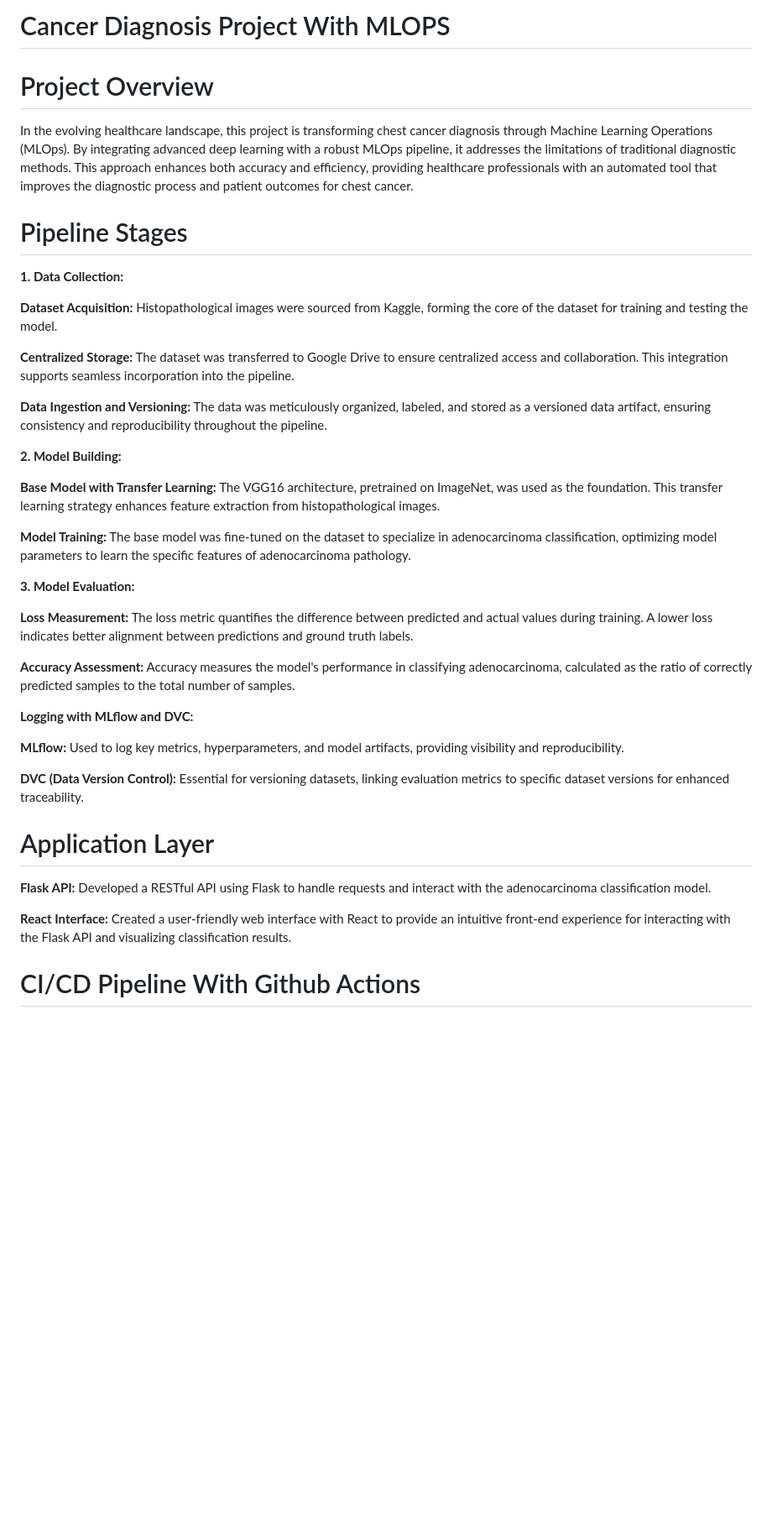
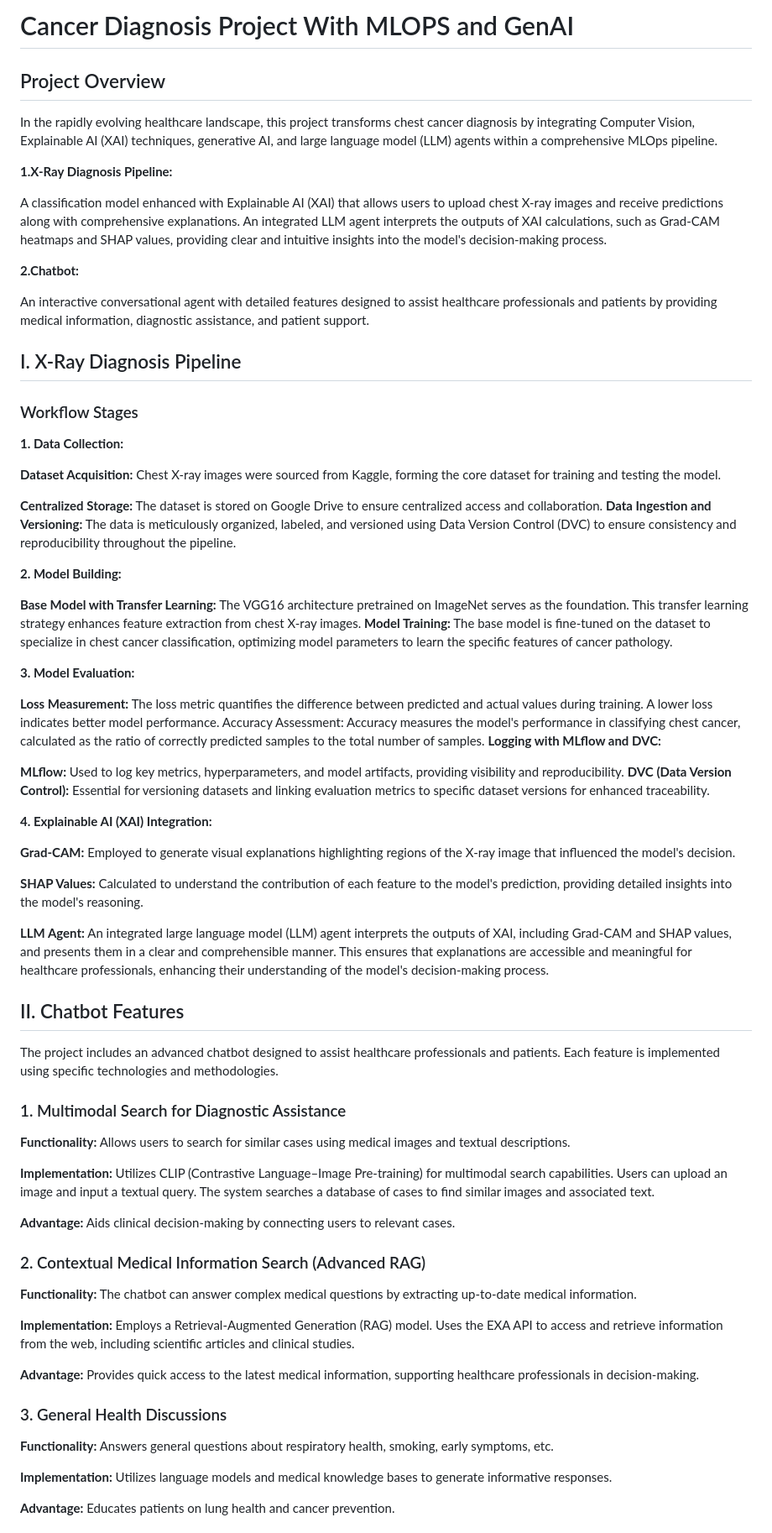
Before and after one commit to eyaraouine/MLOPS-Cancer-Diagnosis-Project, a Markdown page: README.md, the part around one of its changes. Shown at 84% size. GitHub-like rendering; blank space fills up the shorter version.

```diff
--- a/README.md
+++ b/README.md
@@ -1,42 +1,76 @@
-# Cancer Diagnosis Project With MLOPS
+# Cancer Diagnosis Project With MLOPS and GenAI
 
-# Project Overview
+## Project Overview
 
-In the evolving healthcare landscape, this project is transforming chest cancer diagnosis through Machine Learning Operations (MLOps). By integrating advanced deep learning with a robust MLOps pipeline, it addresses the limitations of traditional diagnostic methods. This approach enhances both accuracy and efficiency, providing healthcare professionals with an automated tool that improves the diagnostic process and patient outcomes for chest cancer.
+In the rapidly evolving healthcare landscape, this project transforms chest cancer diagnosis by integrating Computer Vision, Explainable AI (XAI) techniques, generative AI, and large language model (LLM) agents within a comprehensive MLOps pipeline.
 
+**1.X-Ray Diagnosis Pipeline:**
 
-# Pipeline Stages
+A classification model enhanced with Explainable AI (XAI) that allows users to upload chest X-ray images and receive predictions along with comprehensive explanations. An integrated LLM agent interprets the outputs of XAI calculations, such as Grad-CAM heatmaps and SHAP values, providing clear and intuitive insights into the model's decision-making process.
+
+**2.Chatbot:**
+
+An interactive conversational agent with detailed features designed to assist healthcare professionals and patients by providing medical information, diagnostic assistance, and patient support.
+
+## I. X-Ray Diagnosis Pipeline
+
+### Workflow Stages
 
 **1. Data Collection:**
 
-**Dataset Acquisition:** Histopathological images were sourced from Kaggle, forming the core of the dataset for training and testing the model.
+**Dataset Acquisition:** Chest X-ray images were sourced from Kaggle, forming the core dataset for training and testing the model.
 
-**Centralized Storage:** The dataset was transferred to Google Drive to ensure centralized access and collaboration. This integration supports seamless incorporation into the pipeline.
-
-**Data Ingestion and Versioning:** The data was meticulously organized, labeled, and stored as a versioned data artifact, ensuring consistency and reproducibility throughout the pipeline.
+**Centralized Storage:** The dataset is stored on Google Drive to ensure centralized access and collaboration.
+**Data Ingestion and Versioning:** The data is meticulously organized, labeled, and versioned using Data Version Control (DVC) to ensure consistency and reproducibility throughout the pipeline.
 
 **2. Model Building:**
 
-**Base Model with Transfer Learning:** The VGG16 architecture, pretrained on ImageNet, was used as the foundation. This transfer learning strategy enhances feature extraction from histopathological images.
-
-**Model Training:** The base model was fine-tuned on the dataset to specialize in adenocarcinoma classification, optimizing model parameters to learn the specific features of adenocarcinoma pathology.
+**Base Model with Transfer Learning:** The VGG16 architecture pretrained on ImageNet serves as the foundation. This transfer learning strategy enhances feature extraction from chest X-ray images.
+**Model Training:** The base model is fine-tuned on the dataset to specialize in chest cancer classification, optimizing model parameters to learn the specific features of cancer pathology.
 
 **3. Model Evaluation:**
 
-**Loss Measurement:** The loss metric quantifies the difference between predicted and actual values during training. A lower loss indicates better alignment between predictions and ground truth labels.
-
-**Accuracy Assessment:** Accuracy measures the model's performance in classifying adenocarcinoma, calculated as the ratio of correctly predicted samples to the total number of samples.
-
+**Loss Measurement:** The loss metric quantifies the difference between predicted and actual values during training. A lower loss indicates better model performance.
+Accuracy Assessment: Accuracy measures the model's performance in classifying chest cancer, calculated as the ratio of correctly predicted samples to the total number of samples.
 **Logging with MLflow and DVC:**
 
 **MLflow:** Used to log key metrics, hyperparameters, and model artifacts, providing visibility and reproducibility.
+**DVC (Data Version Control):** Essential for versioning datasets and linking evaluation metrics to specific dataset versions for enhanced traceability.
 
-**DVC (Data Version Control):** Essential for versioning datasets, linking evaluation metrics to specific dataset versions for enhanced traceability.
+**4. Explainable AI (XAI) Integration:**
 
-# Application Layer
+**Grad-CAM:** Employed to generate visual explanations highlighting regions of the X-ray image that influenced the model's decision.
 
-**Flask API:** Developed a RESTful API using Flask to handle requests and interact with the adenocarcinoma classification model.
+**SHAP Values:** Calculated to understand the contribution of each feature to the model's prediction, providing detailed insights into the model's reasoning.
 
-**React Interface:** Created a user-friendly web interface with React to provide an intuitive front-end experience for interacting with the Flask API and visualizing classification results.
+**LLM Agent:** An integrated large language model (LLM) agent interprets the outputs of XAI, including Grad-CAM and SHAP values, and presents them in a clear and comprehensible manner. This ensures that explanations are accessible and meaningful for healthcare professionals, enhancing their understanding of the model's decision-making process.
 
-# CI/CD Pipeline With Github Actions
+## II. Chatbot Features
+
+The project includes an advanced chatbot designed to assist healthcare professionals and patients. Each feature is implemented using specific technologies and methodologies.
+
+### 1. Multimodal Search for Diagnostic Assistance
+
+**Functionality:** Allows users to search for similar cases using medical images and textual descriptions.
+
+**Implementation:** Utilizes CLIP (Contrastive Language–Image Pre-training) for multimodal search capabilities.
+Users can upload an image and input a textual query. The system searches a database of cases to find similar images and associated text.
+
+**Advantage:** Aids clinical decision-making by connecting users to relevant cases.
+
+### 2. Contextual Medical Information Search (Advanced RAG)
+
+**Functionality:** The chatbot can answer complex medical questions by extracting up-to-date medical information.
+
+**Implementation:** Employs a Retrieval-Augmented Generation (RAG) model. Uses the EXA API to access and retrieve information from the web, including scientific articles and clinical studies.
+
+**Advantage:** Provides quick access to the latest medical information, supporting healthcare professionals in decision-making.
+
+### 3. General Health Discussions
+
+**Functionality:** Answers general questions about respiratory health, smoking, early symptoms, etc.
+
+**Implementation:** Utilizes language models and medical knowledge bases to generate informative responses.
+
+**Advantage:** Educates patients on lung health and cancer prevention.
+
```
Also changed, not shown: other parts of README.md (+26 -0 lines).
